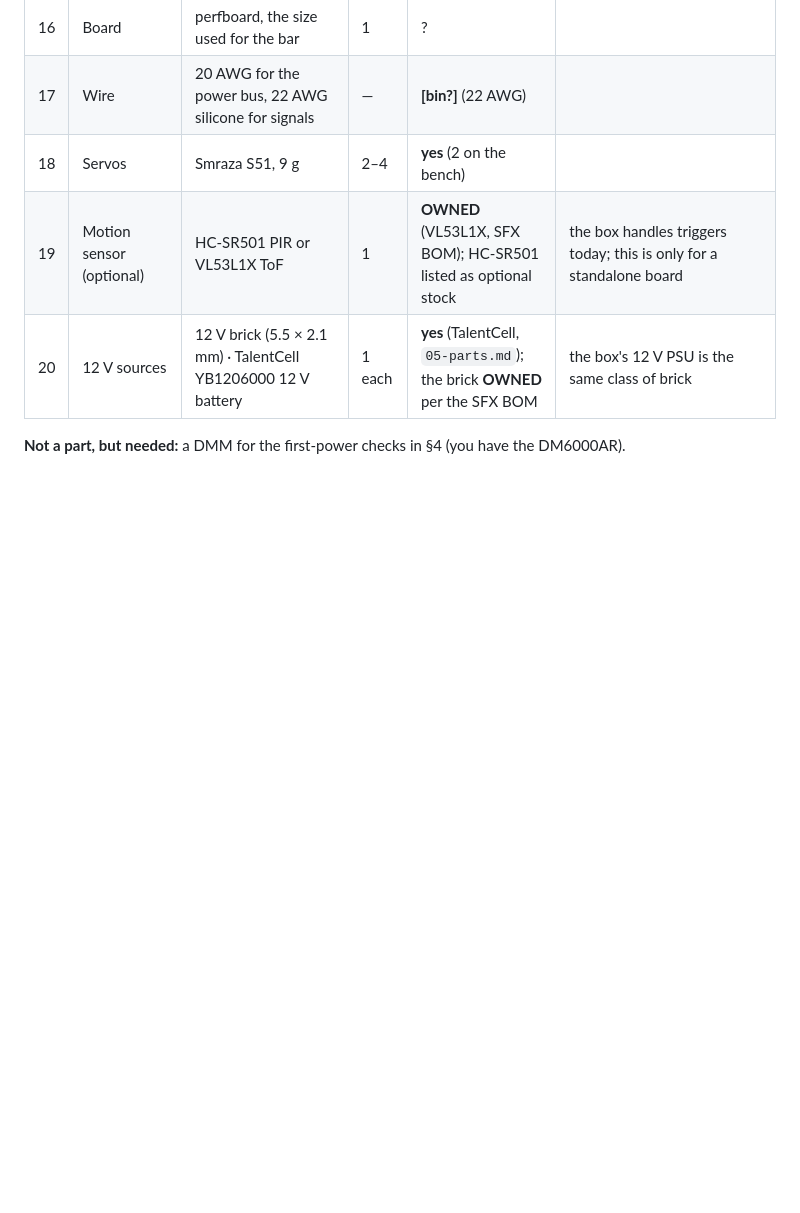
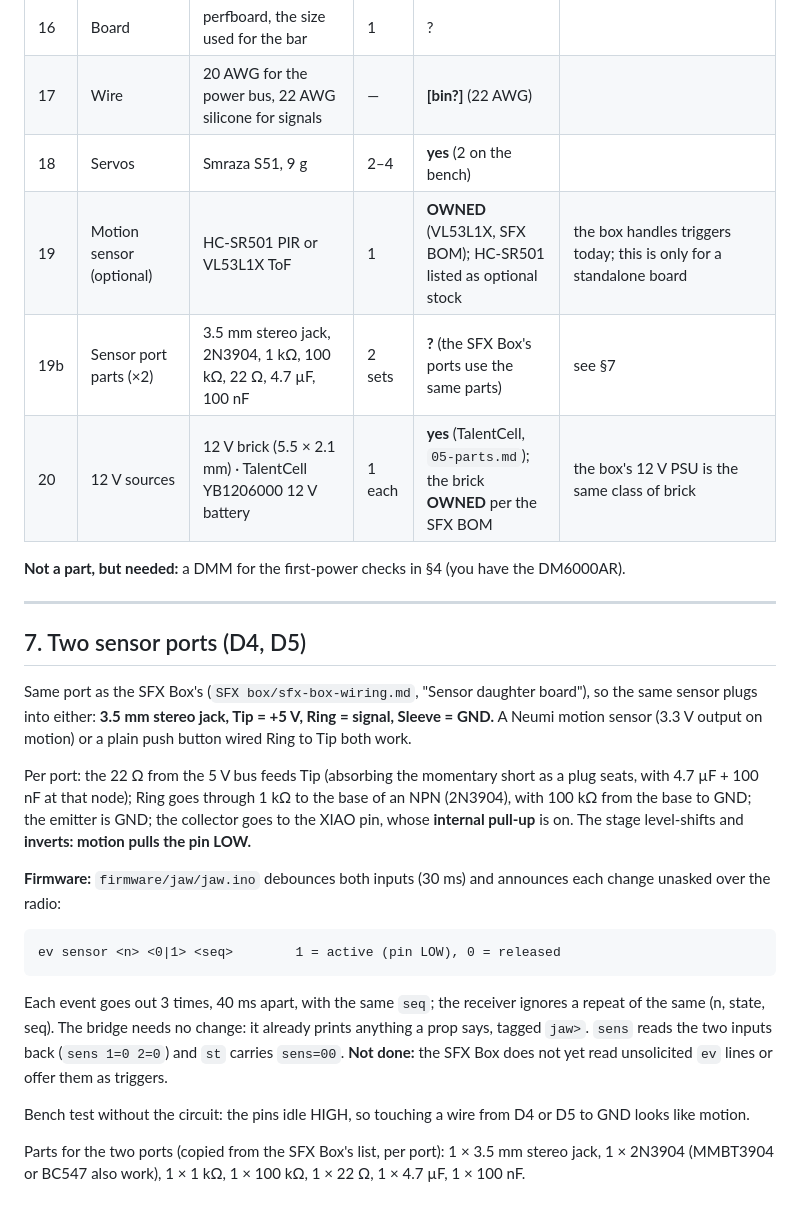
Before and after one commit to schubbydoo/LED-Light-Bar, a Markdown page: docs/08-servo-board.md, the part around one of its changes. GitHub-like rendering; blank space fills up the shorter version.

```diff
--- a/docs/08-servo-board.md
+++ b/docs/08-servo-board.md
@@ -126,6 +130,36 @@ before ordering.**
 | 17 | Wire | 20 AWG for the power bus, 22 AWG silicone for signals | — | **[bin?]** (22 AWG) | |
 | 18 | Servos | Smraza S51, 9 g | 2–4 | **yes** (2 on the bench) | |
 | 19 | Motion sensor (optional) | HC-SR501 PIR or VL53L1X ToF | 1 | **OWNED** (VL53L1X, SFX BOM); HC-SR501 listed as optional stock | the box handles triggers today; this is only for a standalone board |
+| 19b | Sensor port parts (×2) | 3.5 mm stereo jack, 2N3904, 1 kΩ, 100 kΩ, 22 Ω, 4.7 µF, 100 nF | 2 sets | **?** (the SFX Box's ports use the same parts) | see §7 |
 | 20 | 12 V sources | 12 V brick (5.5 × 2.1 mm) · TalentCell YB1206000 12 V battery | 1 each | **yes** (TalentCell, `05-parts.md`); the brick **OWNED** per the SFX BOM | the box's 12 V PSU is the same class of brick |
 
 **Not a part, but needed:** a DMM for the first-power checks in §4 (you have the DM6000AR).
+
+---
+
+## 7. Two sensor ports (D4, D5)
+
+Same port as the SFX Box's (`SFX box/sfx-box-wiring.md`, "Sensor daughter board"), so the same
+sensor plugs into either: **3.5 mm stereo jack, Tip = +5 V, Ring = signal, Sleeve = GND.** A Neumi
+motion sensor (3.3 V output on motion) or a plain push button wired Ring to Tip both work.
+
+Per port: the 22 Ω from the 5 V bus feeds Tip (absorbing the momentary short as a plug seats,
+with 4.7 µF + 100 nF at that node); Ring goes through 1 kΩ to the base of an NPN (2N3904), with
+100 kΩ from the base to GND; the emitter is GND; the collector goes to the XIAO pin, whose
+**internal pull-up** is on. The stage level-shifts and **inverts: motion pulls the pin LOW.**
+
+**Firmware:** `firmware/jaw/jaw.ino` debounces both inputs (30 ms) and announces each change
+unasked over the radio:
+
+    ev sensor <n> <0|1> <seq>        1 = active (pin LOW), 0 = released
+
+Each event goes out 3 times, 40 ms apart, with the same `seq`; the receiver ignores a repeat of
+the same (n, state, seq). The bridge needs no change: it already prints anything a prop says,
+tagged `jaw>`. `sens` reads the two inputs back (`sens 1=0 2=0`) and `st` carries `sens=00`.
+**Not done:** the SFX Box does not yet read unsolicited `ev` lines or offer them as triggers.
+
+Bench test without the circuit: the pins idle HIGH, so touching a wire from D4 or D5 to GND
+looks like motion.
+
+Parts for the two ports (copied from the SFX Box's list, per port): 1 × 3.5 mm stereo jack, 1 ×
+2N3904 (MMBT3904 or BC547 also work), 1 × 1 kΩ, 1 × 100 kΩ, 1 × 22 Ω, 1 × 4.7 µF, 1 × 100 nF.
```
Also changed, not shown: other parts of docs/08-servo-board.md (+6 -2 lines), images/servo-board.png (added), 2 other files.
